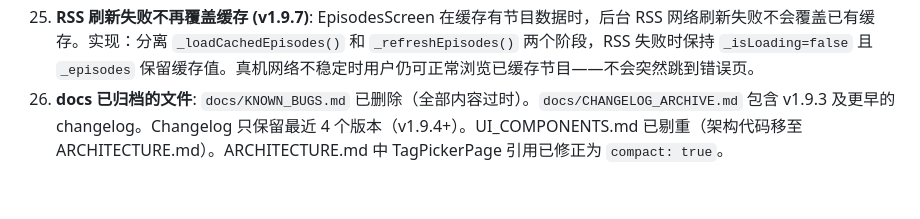
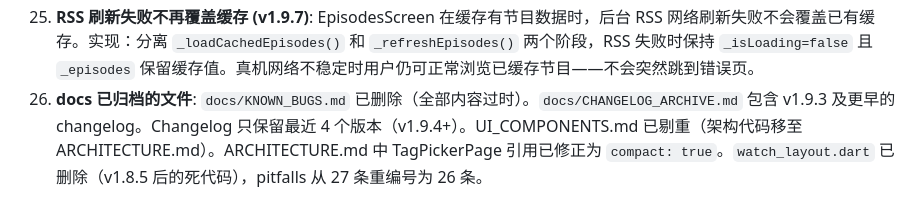
Before and after one commit to hmhmdcy/WatchPod, a Markdown page: AGENTS.md, the part around the change. GitHub-like rendering.

```diff
--- a/AGENTS.md
+++ b/AGENTS.md
@@ -65,4 +65,4 @@ WHEN task involves:
 23. **EpisodesScreen 顶部/底部安全距 (v1.9.2)**: `SizedBox(height: ws.s(60))` 给 TopActionBar 留空间 + 列表顶部不进圆形收窄区；`ListView padding bottom: ws.s(64)` 确保滑到底时最后一项不被裁。底部 padding < ws.s(48) 时最后一项进入圆形下缘裁切区。
 24. **热重载替代重建 (v1.9.7)**: Linux Desktop 调试时，`flutter run` 保持运行，用 `process(action='write', session_id='<id>', data='r')` 发送 'r' 键触发热重载（无需回车），耗时 ~0.6s 而非重启的 ~30s。启动命令：`DISPLAY=:0 GDK_BACKEND=x11 NO_PROXY="*" HTTP_PROXY="" HTTPS_PROXY="" flutter run -d linux --debug`。使用 background=true + pty=true 模式。注意：使用 `write`（纯 'r'）而非 `submit`（'r\n'），flutter run 的 hot reload 只需按键不需回车。
 25. **RSS 刷新失败不再覆盖缓存 (v1.9.7)**: EpisodesScreen 在缓存有节目数据时，后台 RSS 网络刷新失败不会覆盖已有缓存。实现：分离 `_loadCachedEpisodes()` 和 `_refreshEpisodes()` 两个阶段，RSS 失败时保持 `_isLoading=false` 且 `_episodes` 保留缓存值。真机网络不稳定时用户仍可正常浏览已缓存节目——不会突然跳到错误页。
-26. **docs 已归档的文件**: `docs/KNOWN_BUGS.md` 已删除（全部内容过时）。`docs/CHANGELOG_ARCHIVE.md` 包含 v1.9.3 及更早的 changelog。Changelog 只保留最近 4 个版本（v1.9.4+）。UI_COMPONENTS.md 已剔重（架构代码移至 ARCHITECTURE.md）。ARCHITECTURE.md 中 TagPickerPage 引用已修正为 `compact: true`。
+26. **docs 已归档的文件**: `docs/KNOWN_BUGS.md` 已删除（全部内容过时）。`docs/CHANGELOG_ARCHIVE.md` 包含 v1.9.3 及更早的 changelog。Changelog 只保留最近 4 个版本（v1.9.4+）。UI_COMPONENTS.md 已剔重（架构代码移至 ARCHITECTURE.md）。ARCHITECTURE.md 中 TagPickerPage 引用已修正为 `compact: true`。`watch_layout.dart` 已删除（v1.8.5 后的死代码），pitfalls 从 27 条重编号为 26 条。
```
Also changed, not shown: ARCHITECTURE.md (+31 -19 lines), UI_COMPONENTS.md (+1 -1 lines).
